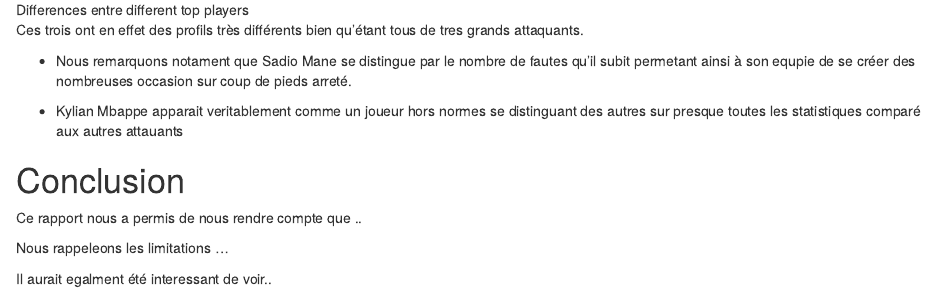
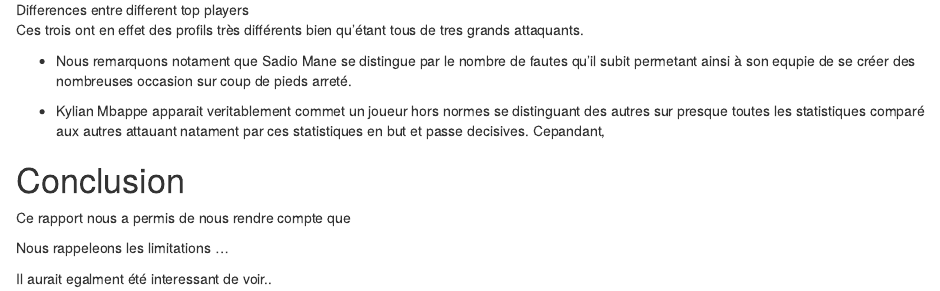
Before and after one commit to jodorganistaca/exploratory_analysis_dataviz, an R Markdown document (project/rapport.Rmd): the page in a window 1100 px wide, from 4540 px down. Rendered offline with R 4.5, knitr and Pandoc, with nearby package versions.

Commit message:
progress in report

```diff
--- a/project/rapport.Rmd
+++ b/project/rapport.Rmd
@@ -89,12 +89,12 @@
 
 * Nous remarquons notament que Sadio Mane se distingue par le nombre de fautes qu'il subit permetant ainsi à son equpie de se créer des nombreuses occasion sur coup de pieds arreté.
 
-* Kylian Mbappe apparait veritablement comme un joueur hors normes se distinguant des autres sur presque toutes les statistiques comparé aux autres attauants
+* Kylian Mbappe apparait veritablement commet un joueur hors normes se distinguant des autres sur presque toutes les statistiques comparé aux autres attauant natament par ces statistiques en but et passe decisives. Cepandant,
 
 
 # Conclusion
 
-Ce rapport nous a permis de nous rendre compte que ..
+Ce rapport nous a permis de nous rendre compte que
 
 Nous rappeleons les limitations ...
 
```
